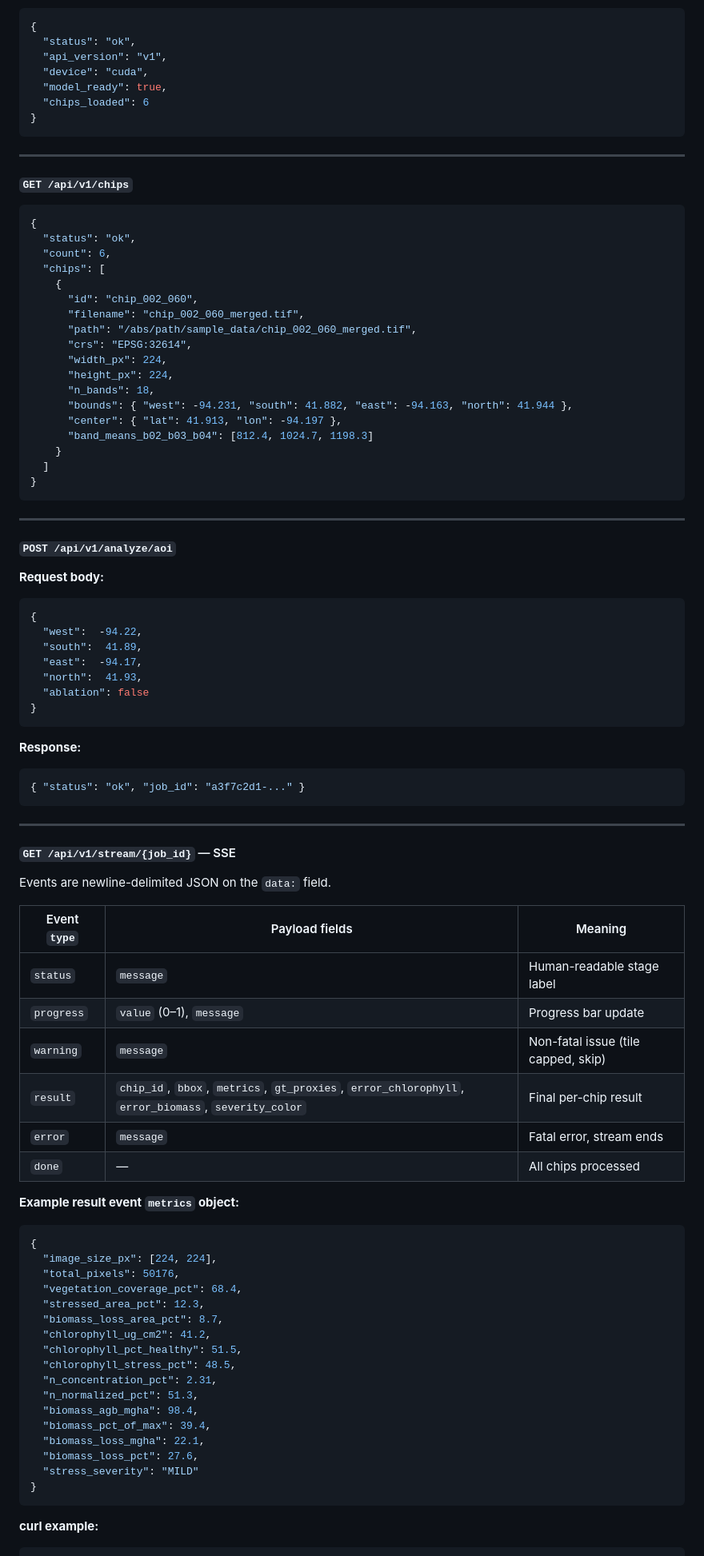
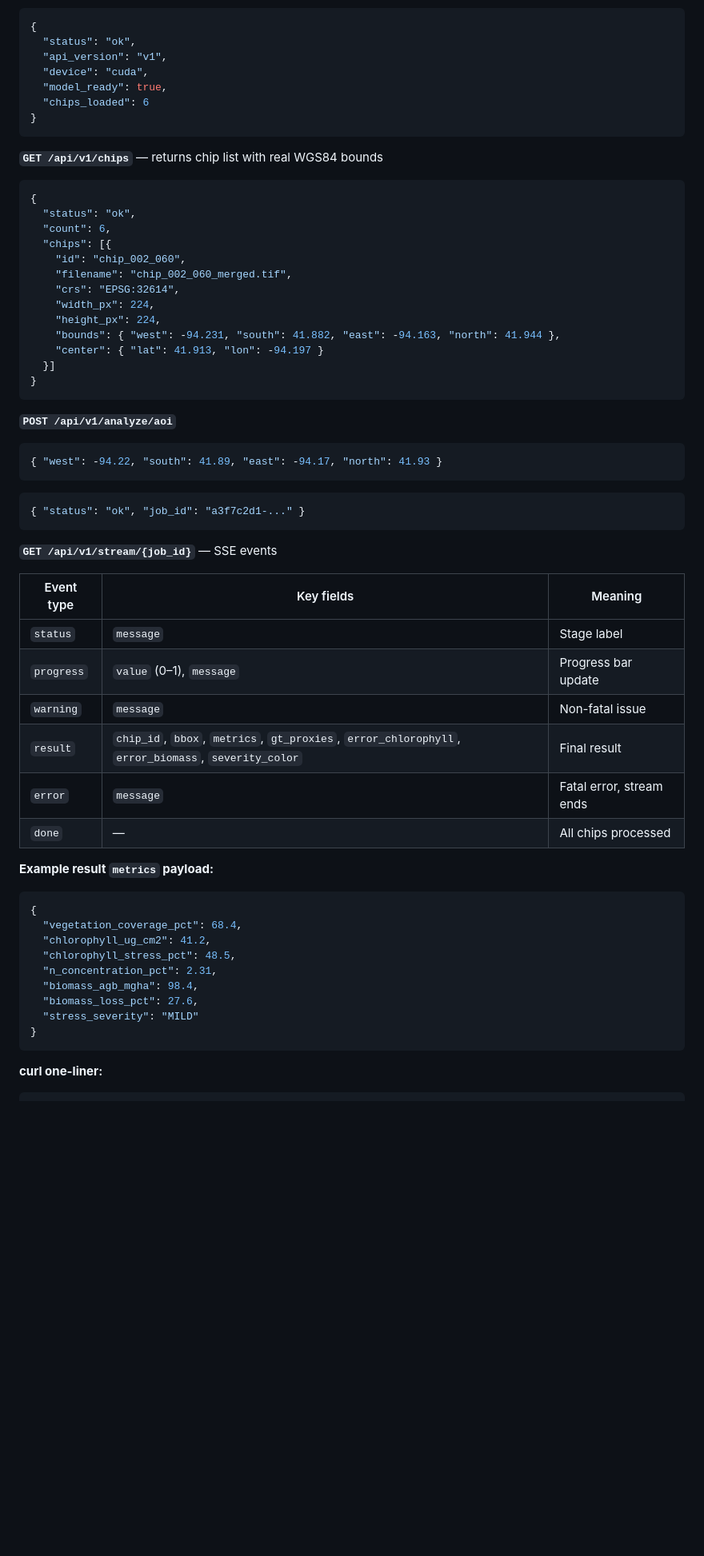
Before and after one commit to Anidipta/GreenSight, a Markdown page: README.md, the part around one of its changes. Shown at 80% size. GitHub-like rendering; blank space fills up the shorter version.

````diff
--- a/README.md
+++ b/README.md
@@ -255,86 +242,54 @@ http://localhost:5000/api/v1
 }
 ```
 
----
-
-#### `GET /api/v1/chips`
-
+**`GET /api/v1/chips`** — returns chip list with real WGS84 bounds
 ```json
 {
   "status": "ok",
   "count": 6,
-  "chips": [
-    {
-      "id": "chip_002_060",
-      "filename": "chip_002_060_merged.tif",
-      "path": "/abs/path/sample_data/chip_002_060_merged.tif",
-      "crs": "EPSG:32614",
-      "width_px": 224,
-      "height_px": 224,
-      "n_bands": 18,
-      "bounds": { "west": -94.231, "south": 41.882, "east": -94.163, "north": 41.944 },
-      "center": { "lat": 41.913, "lon": -94.197 },
-      "band_means_b02_b03_b04": [812.4, 1024.7, 1198.3]
-    }
-  ]
+  "chips": [{
+    "id": "chip_002_060",
+    "filename": "chip_002_060_merged.tif",
+    "crs": "EPSG:32614",
+    "width_px": 224,
+    "height_px": 224,
+    "bounds": { "west": -94.231, "south": 41.882, "east": -94.163, "north": 41.944 },
+    "center": { "lat": 41.913, "lon": -94.197 }
+  }]
 }
 ```
 
----
-
-#### `POST /api/v1/analyze/aoi`
-
-**Request body:**
+**`POST /api/v1/analyze/aoi`**
 ```json
-{
-  "west":  -94.22,
-  "south":  41.89,
-  "east":  -94.17,
-  "north":  41.93,
-  "ablation": false
-}
+{ "west": -94.22, "south": 41.89, "east": -94.17, "north": 41.93 }
 ```
-
-**Response:**
 ```json
 { "status": "ok", "job_id": "a3f7c2d1-..." }
 ```
 
----
+**`GET /api/v1/stream/{job_id}`** — SSE events
 
-#### `GET /api/v1/stream/{job_id}`   — SSE
-
-Events are newline-delimited JSON on the `data:` field.
-
-| Event `type` | Payload fields | Meaning |
+| Event type | Key fields | Meaning |
 |---|---|---|
-| `status` | `message` | Human-readable stage label |
+| `status` | `message` | Stage label |
 | `progress` | `value` (0–1), `message` | Progress bar update |
-| `warning` | `message` | Non-fatal issue (tile capped, skip) |
-| `result` | `chip_id`, `bbox`, `metrics`, `gt_proxies`, `error_chlorophyll`, `error_biomass`, `severity_color` | Final per-chip result |
+| `warning` | `message` | Non-fatal issue |
+| `result` | `chip_id`, `bbox`, `metrics`, `gt_proxies`, `error_chlorophyll`, `error_biomass`, `severity_color` | Final result |
 | `error` | `message` | Fatal error, stream ends |
 | `done` | — | All chips processed |
 
-**Example result event `metrics` object:**
+**Example result `metrics` payload:**
 ```json
 {
-  "image_size_px": [224, 224],
-  "total_pixels": 50176,
   "vegetation_coverage_pct": 68.4,
-  "stressed_area_pct": 12.3,
-  "biomass_loss_area_pct": 8.7,
   "chlorophyll_ug_cm2": 41.2,
-  "chlorophyll_pct_healthy": 51.5,
   "chlorophyll_stress_pct": 48.5,
   "n_concentration_pct": 2.31,
-  "n_normalized_pct": 51.3,
   "biomass_agb_mgha": 98.4,
-  "biomass_pct_of_max": 39.4,
-  "biomass_loss_mgha": 22.1,
   "biomass_loss_pct": 27.6,
   "stress_severity": "MILD"
 }
 ```
 
-**curl example:**
+**curl one-liner:**
 ```bash
````
Also changed, not shown: other parts of README.md (+125 -252 lines).
